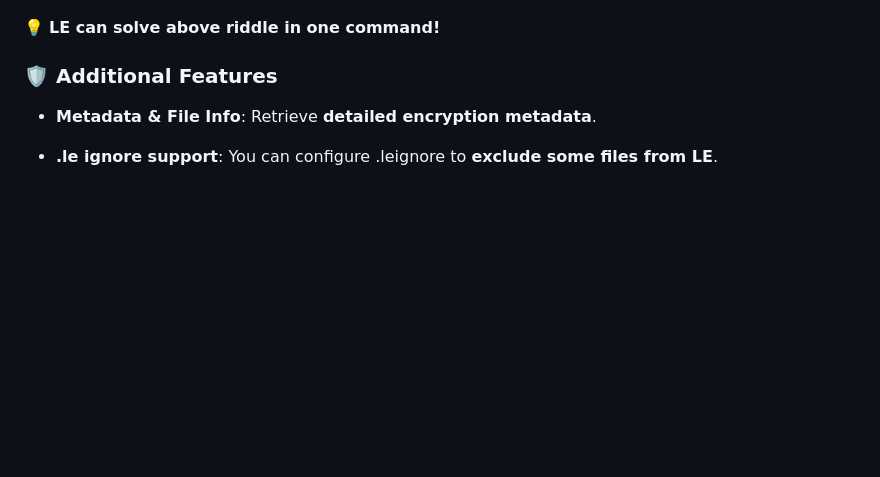
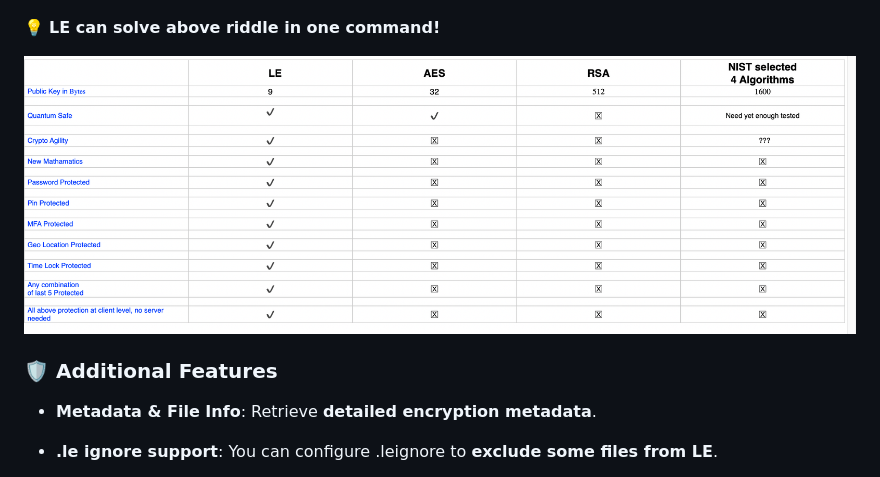
Before and after one commit to SPAlgorithm/LE, a Markdown page: README.md, the part around the change. Rendered like a GitHub page; pictures changed too: LEComparison.png (added); blank space fills up the shorter version.

Commit message:
LE Comparison

```diff
--- a/README.md
+++ b/README.md
@@ -50,6 +50,7 @@ lock to unlock cipher text! Everyone is locked into it 😃!
 
 💡 **LE can solve above riddle in one command!**
 
+![LE](LEComparison.png)
 
 ### 🛡 Additional Features
 
```
